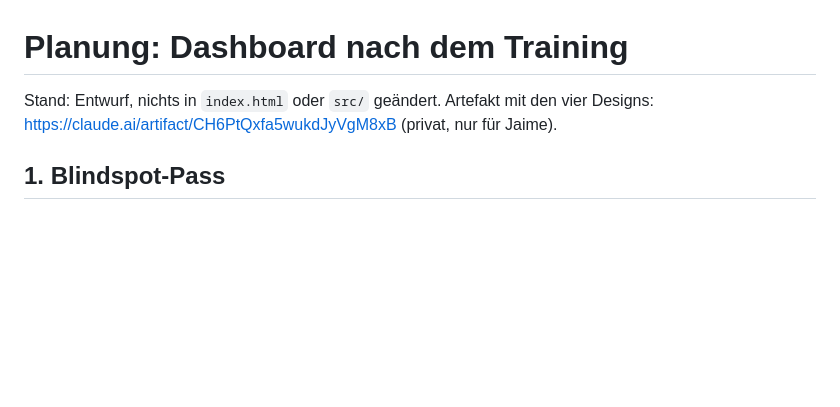
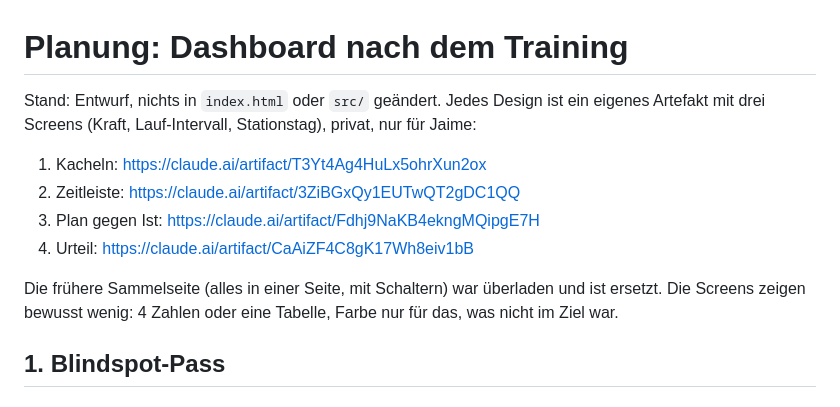
Before and after one commit to jaimeimhof8-dot/Baselsub60, a Markdown page: docs/dashboard-planung.md, the part around the change. GitHub-like rendering; blank space fills up the shorter version.

Commit message:
docs: vier getrennte Entwurfs-Artefakte verlinkt
Co-Authored-By: Claude Sonnet 5.5 <noreply@anthropic.com>
Claude-Session: https://claude.ai/code/session_01G79tKYFyQvzHLYuy23wChz

```diff
--- a/docs/dashboard-planung.md
+++ b/docs/dashboard-planung.md
@@ -1,6 +1,12 @@
 # Planung: Dashboard nach dem Training
 
-Stand: Entwurf, nichts in `index.html` oder `src/` geändert. Artefakt mit den vier Designs: https://claude.ai/artifact/CH6PtQxfa5wukdJyVgM8xB (privat, nur für Jaime).
+Stand: Entwurf, nichts in `index.html` oder `src/` geändert. Jedes Design ist ein eigenes Artefakt mit drei Screens (Kraft, Lauf-Intervall, Stationstag), privat, nur für Jaime:
+1. Kacheln: https://claude.ai/artifact/T3Yt4Ag4HuLx5ohrXun2ox
+2. Zeitleiste: https://claude.ai/artifact/3ZiBGxQy1EUTwQT2gDC1QQ
+3. Plan gegen Ist: https://claude.ai/artifact/Fdhj9NaKB4ekngMQipgE7H
+4. Urteil: https://claude.ai/artifact/CaAiZF4C8gK17Wh8eiv1bB
+
+Die frühere Sammelseite (alles in einer Seite, mit Schaltern) war überladen und ist ersetzt. Die Screens zeigen bewusst wenig: 4 Zahlen oder eine Tabelle, Farbe nur für das, was nicht im Ziel war.
 
 ## 1. Blindspot-Pass
 
```
